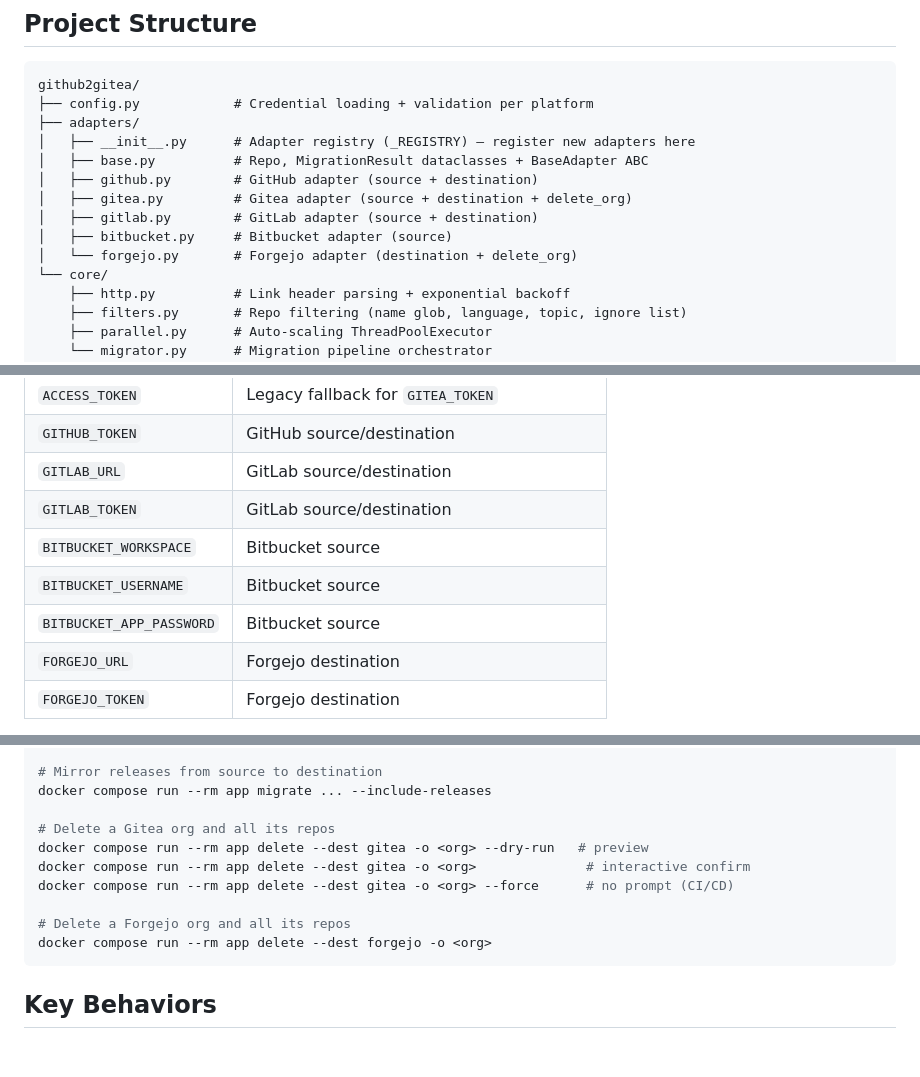
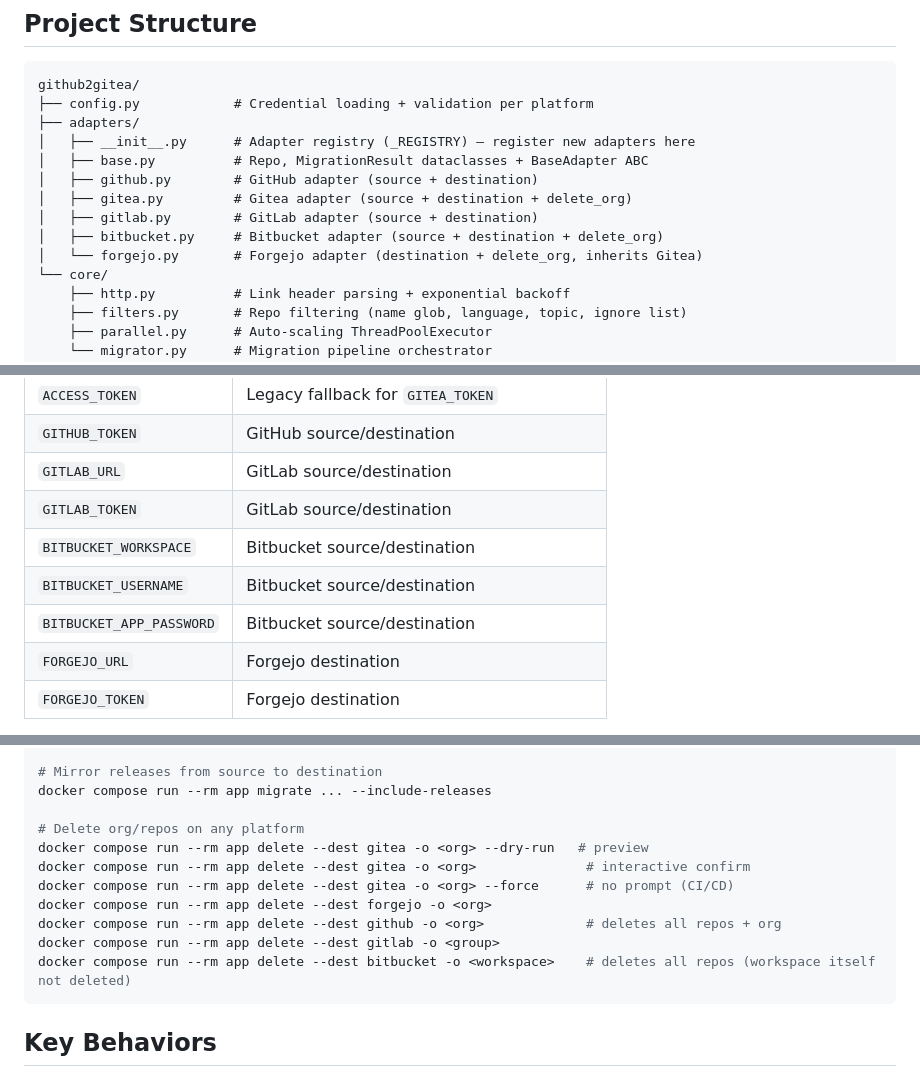
Before and after one commit to KingPin/GitPorter, a Markdown page: CLAUDE.md, 3 parts joined by grey strips. GitHub-like rendering; blank space fills up the shorter version.

Commit message:
docs: update CLAUDE.md for full universal migrator support
- Bitbucket now source + destination + delete_org
- GitHub as destination: note org must pre-exist
- Bitbucket delete limitation documented
- Cross-platform CLI examples added
- delete --dest now lists all 5 platforms

````diff
--- a/CLAUDE.md
+++ b/CLAUDE.md
@@ -17,8 +17,8 @@ github2gitea/
 │   ├── github.py        # GitHub adapter (source + destination)
 │   ├── gitea.py         # Gitea adapter (source + destination + delete_org)
 │   ├── gitlab.py        # GitLab adapter (source + destination)
-│   ├── bitbucket.py     # Bitbucket adapter (source)
-│   └── forgejo.py       # Forgejo adapter (destination + delete_org)
+│   ├── bitbucket.py     # Bitbucket adapter (source + destination + delete_org)
+│   └── forgejo.py       # Forgejo adapter (destination + delete_org, inherits Gitea)
 └── core/
     ├── http.py          # Link header parsing + exponential backoff
     ├── filters.py       # Repo filtering (name glob, language, topic, ignore list)
@@ -37,9 +37,9 @@ main.py                  # CLI entry point
 | `GITHUB_TOKEN`          | GitHub source/destination                        |
 | `GITLAB_URL`            | GitLab source/destination                        |
 | `GITLAB_TOKEN`          | GitLab source/destination                        |
-| `BITBUCKET_WORKSPACE`   | Bitbucket source                                 |
-| `BITBUCKET_USERNAME`    | Bitbucket source                                 |
-| `BITBUCKET_APP_PASSWORD`| Bitbucket source                                 |
+| `BITBUCKET_WORKSPACE`   | Bitbucket source/destination                     |
+| `BITBUCKET_USERNAME`    | Bitbucket source/destination                     |
+| `BITBUCKET_APP_PASSWORD`| Bitbucket source/destination                     |
 | `FORGEJO_URL`           | Forgejo destination                              |
 | `FORGEJO_TOKEN`         | Forgejo destination                              |
 
@@ -87,13 +89,14 @@ docker compose run --rm app migrate ... --cleanup-action delete    # delete orph
 # Mirror releases from source to destination
 docker compose run --rm app migrate ... --include-releases
 
-# Delete a Gitea org and all its repos
+# Delete org/repos on any platform
 docker compose run --rm app delete --dest gitea -o <org> --dry-run   # preview
 docker compose run --rm app delete --dest gitea -o <org>              # interactive confirm
 docker compose run --rm app delete --dest gitea -o <org> --force      # no prompt (CI/CD)
-
-# Delete a Forgejo org and all its repos
 docker compose run --rm app delete --dest forgejo -o <org>
+docker compose run --rm app delete --dest github -o <org>             # deletes all repos + org
+docker compose run --rm app delete --dest gitlab -o <group>
+docker compose run --rm app delete --dest bitbucket -o <workspace>    # deletes all repos (workspace itself not deleted)
 ```
 
 ## Key Behaviors
````
Also changed, not shown: other parts of CLAUDE.md (+5 -1 lines).
